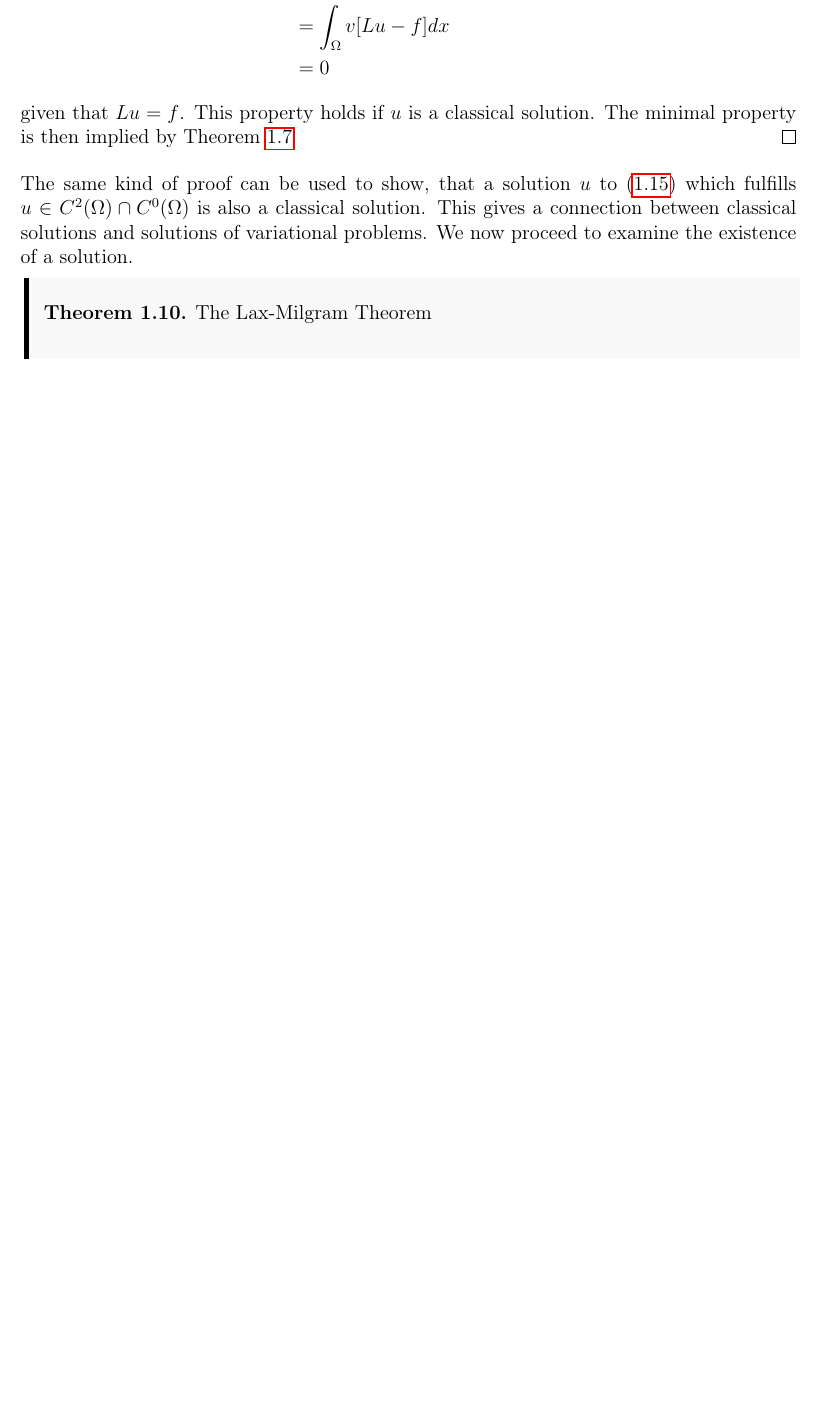
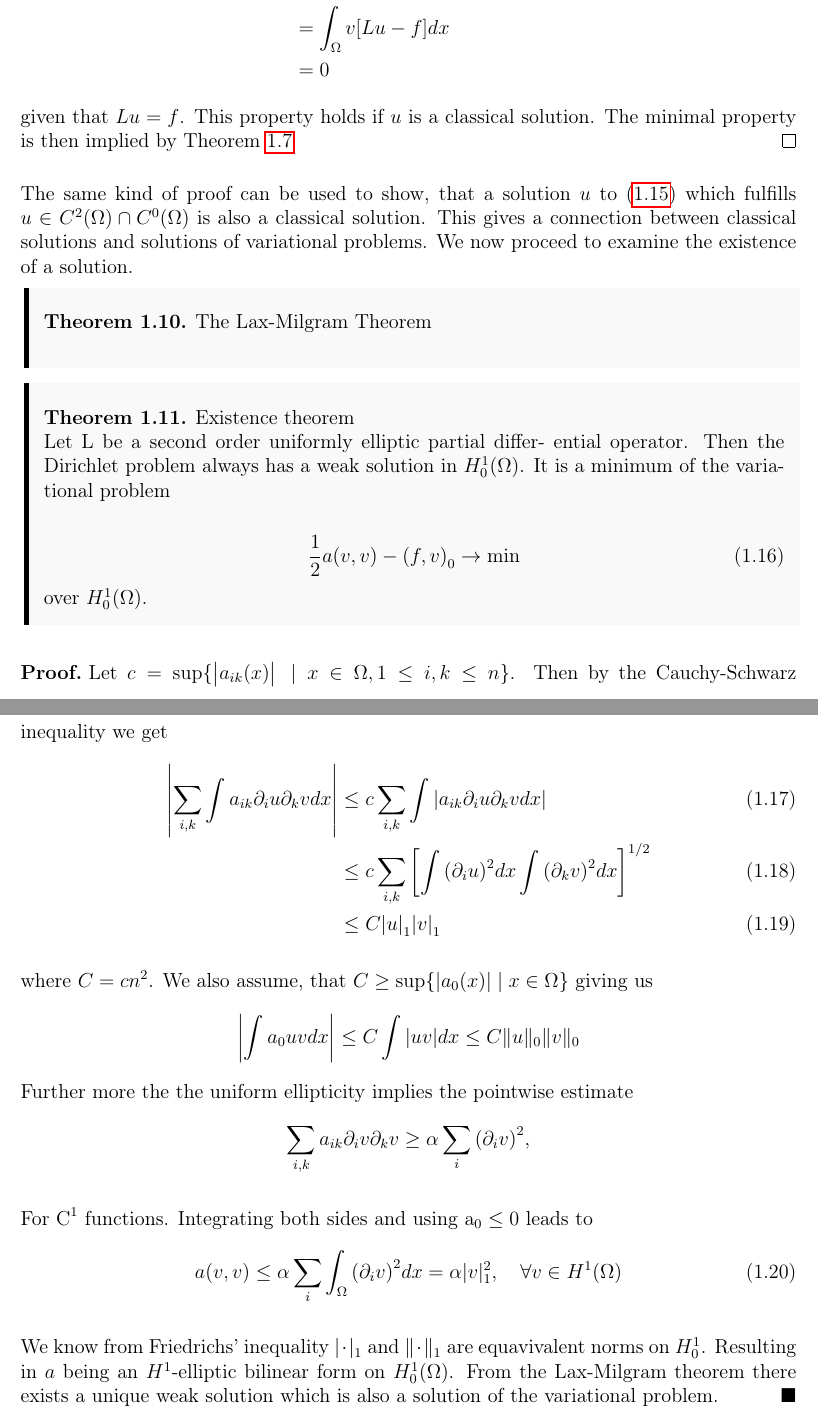
Before and after one commit to william37459/Finite_Element_Method, a LaTeX thesis (main.tex, which reads Afsnit/Kapitel1/sætninger/existence_theorem.tex): part of page 15 of 19 before the commit and two parts of pages 15 and 16 of 19 after it, the two joined at a grey line, cut so that both start at the same text, the shorter picture padded with empty space. Compiled offline with pdfLaTeX.

Commit message:
Færdig skrevet Existence theorem

```diff
--- /dev/null
+++ b/Afsnit/Kapitel1/sætninger/existence_theorem.tex
@@ -0,0 +1,36 @@
+%TODO skriv (2.17) s. 40 og refere til den
+\begin{thmx}{Existence theorem}
+    Let L be a second order uniformly elliptic partial differ- ential operator. Then the Dirichlet problem always has a weak solution in $H_0^1(\OO)$. It is a minimum of the variational problem
+
+    \begin{equation}
+        \frac{1}{2} a(v,v) - {(f, v)}_0 \rightarrow \text{min}
+    \end{equation}
+    over $H_0^1(\OO)$.
+\end{thmx}
+
+\begin{bev}
+    Let $c = \sup\{\left| a_{ik}(x) \right| \; | \; x \in \OO, 1 \leq i,k \leq n\}$. Then by the Cauchy-Schwarz inequality we get
+    \begin{align}
+        \left| \sum_{i,k} \int a_{ik} \partial_i u \partial_k v dx \right| &\leq c \sum_{i,k} \int  \left| a_{ik} \partial_i u \partial_k v dx\right|\\
+        &\leq c \sum_{i,k} {\left[ \int {\left( \partial_i u \right)}^2 dx \int {\left( \partial_k v \right)}^2 dx  \right]}^{1/2} \\
+        &\leq C {\left| u \right|}_1 {\left| v \right|}_1
+    \end{align}
+
+    where $C=cn^2$.
+    We also assume, that $C\geq \sup\{|a_0(x)| \; | \; x\in \Omega\}$ giving us
+    \[
+        \left|\int a_0 u v dx \right| \leq C \int |u v| dx \leq C \|u\|_0 \|v\|_0
+    \]
+    Further more the the uniform ellipticity implies the pointwise estimate
+    \[
+        \sum_{i,k} a_{ik} \partial_i v \partial_k v \geq \alpha \sum_i {\left( \partial_i v \right)}^2,
+    \]
+
+    For $\text{C}^1$ functions. Integrating both sides and using $\text{a}_0 \leq 0$ leads to
+    \begin{equation}
+        a(v,v) \leq \alpha \sum_i \int_\OO {\left(\partial_i v\right)}^2 dx = \alpha |v|^2_1, \quad \forall v \in H^1(\OO)
+    \end{equation}
+
+    %TODO ref Friedrich og Lax-Milgram
+    We know from Friedrichs' inequality $|\cdot|_1$ and $\| \cdot \|_1$ are equavivalent norms on $H_0^1$. Resulting in $a$ being an $H^1$-elliptic bilinear form on $H_0^1(\OO)$. From the Lax-Milgram theorem there exists a unique weak solution which is also a solution of the variational problem.
+\end{bev}
```
Also changed, not shown: Afsnit/Kapitel1/Indledning.tex (+1 -0 lines).
